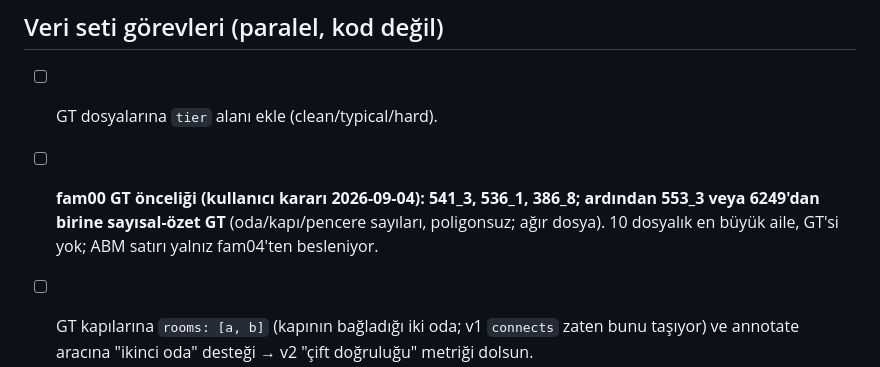
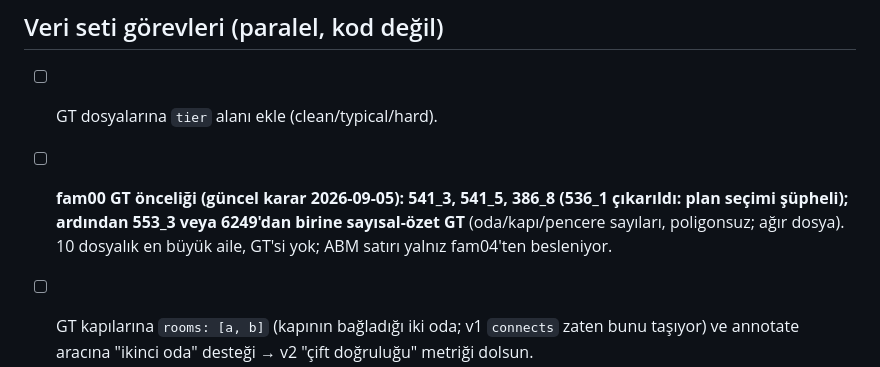
Before and after one commit to berkay1532/vibedraw, a Markdown page: docs/REFACTOR_PLAN.md, the part around the change. GitHub-like rendering.

```diff
--- a/docs/REFACTOR_PLAN.md
+++ b/docs/REFACTOR_PLAN.md
@@ -136,7 +136,7 @@ taşınır, mantık değişmez. `reconstruct` yalnızca sıralayan bir orkestrat
 
 ## Veri seti görevleri (paralel, kod değil)
 - [ ] GT dosyalarına `tier` alanı ekle (clean/typical/hard).
-- [ ] **fam00 GT önceliği (kullanıcı kararı 2026-09-04): 541_3, 536_1, 386_8; ardından 553_3 veya 6249'dan birine sayısal-özet GT** (oda/kapı/pencere sayıları, poligonsuz; ağır dosya). 10 dosyalık en büyük aile, GT'si yok; ABM satırı yalnız fam04'ten besleniyor.
+- [ ] **fam00 GT önceliği (güncel karar 2026-09-05): 541_3, 541_5, 386_8 (536_1 çıkarıldı: plan seçimi şüpheli); ardından 553_3 veya 6249'dan birine sayısal-özet GT** (oda/kapı/pencere sayıları, poligonsuz; ağır dosya). 10 dosyalık en büyük aile, GT'si yok; ABM satırı yalnız fam04'ten besleniyor.
 - [ ] GT kapılarına `rooms: [a, b]` (kapının bağladığı iki oda; v1 `connects` zaten bunu taşıyor)
       ve annotate aracına "ikinci oda" desteği → v2 "çift doğruluğu" metriği dolsun.
 - [ ] En az 3 Revit/ArchiCAD export, 2 patlatılmış blok, 1 yabancı dil dosyası bul; GT çıkar.
```
Also changed, not shown: docs/DATASET.md (+2 -1 lines), docs/DECISIONS.md (+8 -0 lines).
